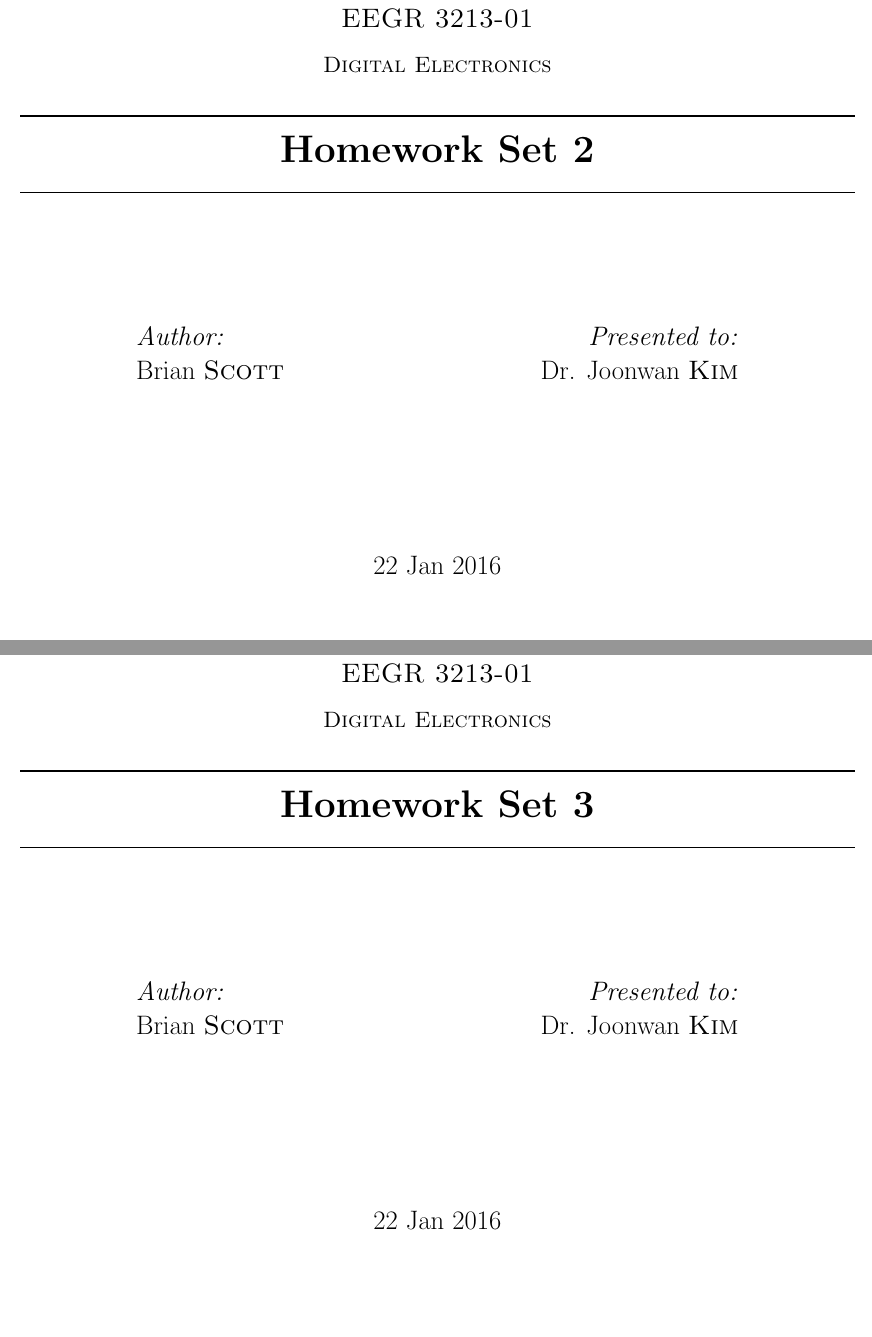
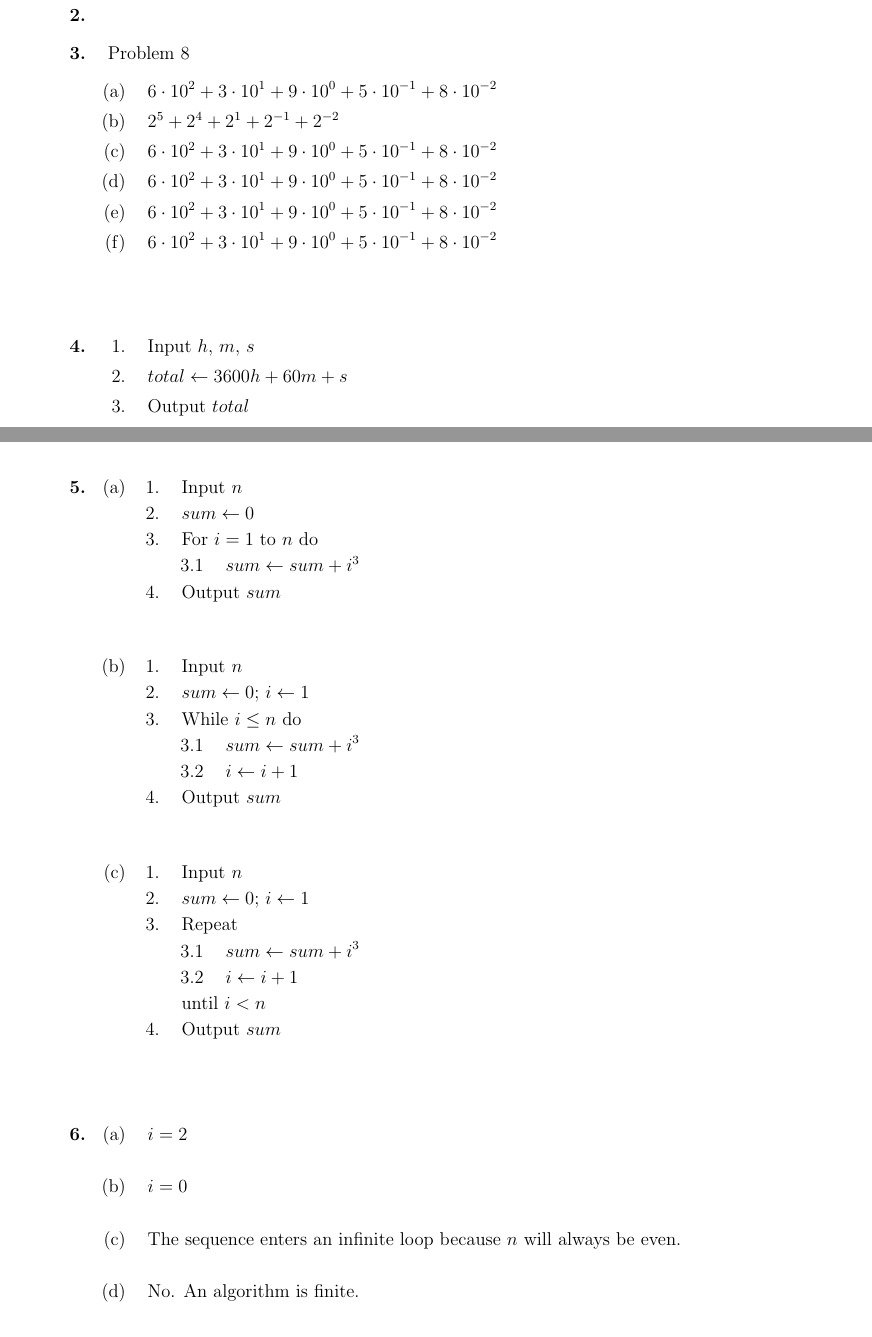
Before and after one commit to therealartifex/digital-elec-latex, a LaTeX document (de-hw-composite.tex, which reads sets/hw1.tex): two parts of pages 3 and 5 of 12 before the commit and two parts of pages 2 and 3 of 4 after it, joined at a grey line, cut at the place of the change. Compiled offline with pdfLaTeX.

Commit message:
Add source

```diff
--- /dev/null
+++ b/sets/hw1.tex
@@ -0,0 +1,65 @@
+\begin{enumerate}[leftmargin=2cm,labelsep=.5cm,label=\bf\arabic*.]
+\item
+
+\item
+
+\item Problem 8
+\begin{enumerate}
+  \item $6 \cdot 10^2 + 3 \cdot 10^1 + 9 \cdot 10^0 + 5 \cdot 10^{-1} + 8 \cdot 10^{-2}$
+  \item $2^5 + 2^4 + 2^1 + 2^{-1} + 2^{-2}$
+  \item $6 \cdot 10^2 + 3 \cdot 10^1 + 9 \cdot 10^0 + 5 \cdot 10^{-1} + 8 \cdot 10^{-2}$
+  \item $6 \cdot 10^2 + 3 \cdot 10^1 + 9 \cdot 10^0 + 5 \cdot 10^{-1} + 8 \cdot 10^{-2}$
+  \item $6 \cdot 10^2 + 3 \cdot 10^1 + 9 \cdot 10^0 + 5 \cdot 10^{-1} + 8 \cdot 10^{-2}$
+  \item $6 \cdot 10^2 + 3 \cdot 10^1 + 9 \cdot 10^0 + 5 \cdot 10^{-1} + 8 \cdot 10^{-2}$\\[1cm]
+\end{enumerate}
+\item
+\begin{enumerate}[label=\arabic*.]
+  \item Input $h$, $m$, $s$
+  \item $total\leftarrow 3600h + 60m + s$
+  \item Output $total$\\[1cm]
+\end{enumerate}
+\newpage
+\item
+\begin{enumerate}
+  \item
+  \begin{enumerate}[label=\arabic*.]
+    \item Input $n$
+    \item $sum\leftarrow 0$
+    \item For $i = 1$ to $n$ do
+    \begin{enumerate}[leftmargin=1cm,label*=\arabic*]
+      \item $sum\leftarrow sum + i^3$
+    \end{enumerate}
+    \item Output $sum$\\[5mm]
+  \end{enumerate}
+  \item
+  \begin{enumerate}[label=\arabic*.]
+    \item Input $n$
+    \item $sum\leftarrow 0$; $i\leftarrow 1$
+    \item While $i \leq n$ do
+    \begin{enumerate}[leftmargin=1cm,label*=\arabic*]
+      \item $sum\leftarrow sum + i^3$
+      \item $i\leftarrow i+1$
+    \end{enumerate}
+    \item Output $sum$\\[5mm]
+  \end{enumerate}
+  \item
+  \begin{enumerate}[label=\arabic*.]
+    \item Input $n$
+    \item $sum\leftarrow 0$; $i\leftarrow 1$
+    \item Repeat
+    \begin{enumerate}[leftmargin=1cm,label*=\arabic*]
+      \item $sum\leftarrow sum + i^3$
+      \item $i\leftarrow i+1$
+    \end{enumerate}
+    until $i < n$
+    \item Output $sum$\\[1cm]
+  \end{enumerate}
+\end{enumerate}
+\item
+\begin{enumerate}
+\item $i=2$\\
+  \item $i=0$\\
+  \item The sequence enters an infinite loop because $n$ will always be even.\\
+  \item No. An algorithm is finite.\\[1cm]
+\end{enumerate}
+\newpage
```
Also changed, not shown: de-hw-composite.tex (+0 -5 lines), sets/hw1.tex (29 more changed lines).
